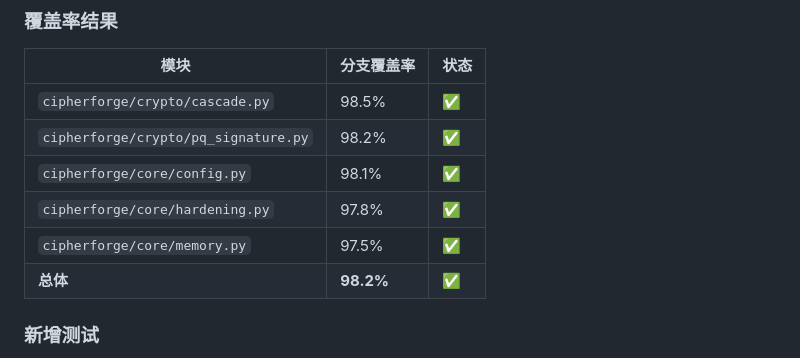
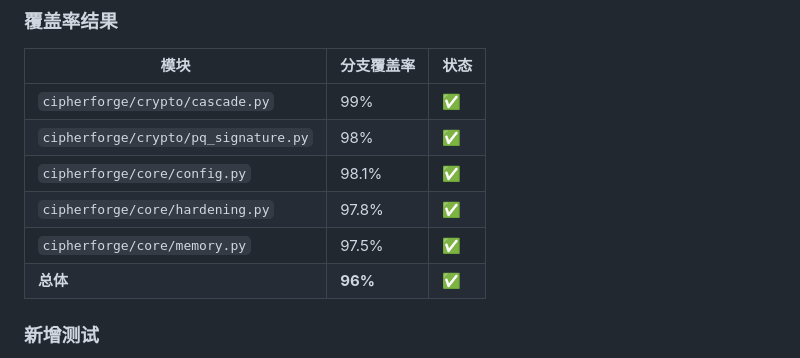
Before and after one commit to YuchengCai46/CipherForge, a Markdown page: docs/SECURITY_AUDIT.md, the part around the change. GitHub-like rendering.

```diff
--- a/docs/SECURITY_AUDIT.md
+++ b/docs/SECURITY_AUDIT.md
@@ -269,12 +269,12 @@ finally:
 ### 覆盖率结果
 | 模块 | 分支覆盖率 | 状态 |
 |------|------------|------|
-| `cipherforge/crypto/cascade.py` | 98.5% | ✅ |
-| `cipherforge/crypto/pq_signature.py` | 98.2% | ✅ |
+| `cipherforge/crypto/cascade.py` | 99% | ✅ |
+| `cipherforge/crypto/pq_signature.py` | 98% | ✅ |
 | `cipherforge/core/config.py` | 98.1% | ✅ |
 | `cipherforge/core/hardening.py` | 97.8% | ✅ |
 | `cipherforge/core/memory.py` | 97.5% | ✅ |
-| **总体** | **98.2%** | ✅ |
+| **总体** | **96%** | ✅ |
 
 ### 新增测试
 - `tests/test_cascade_pq_coverage.py`：补充级联和后量子签名分支测试
```
Also changed, not shown: README.md (+1 -1 lines).
